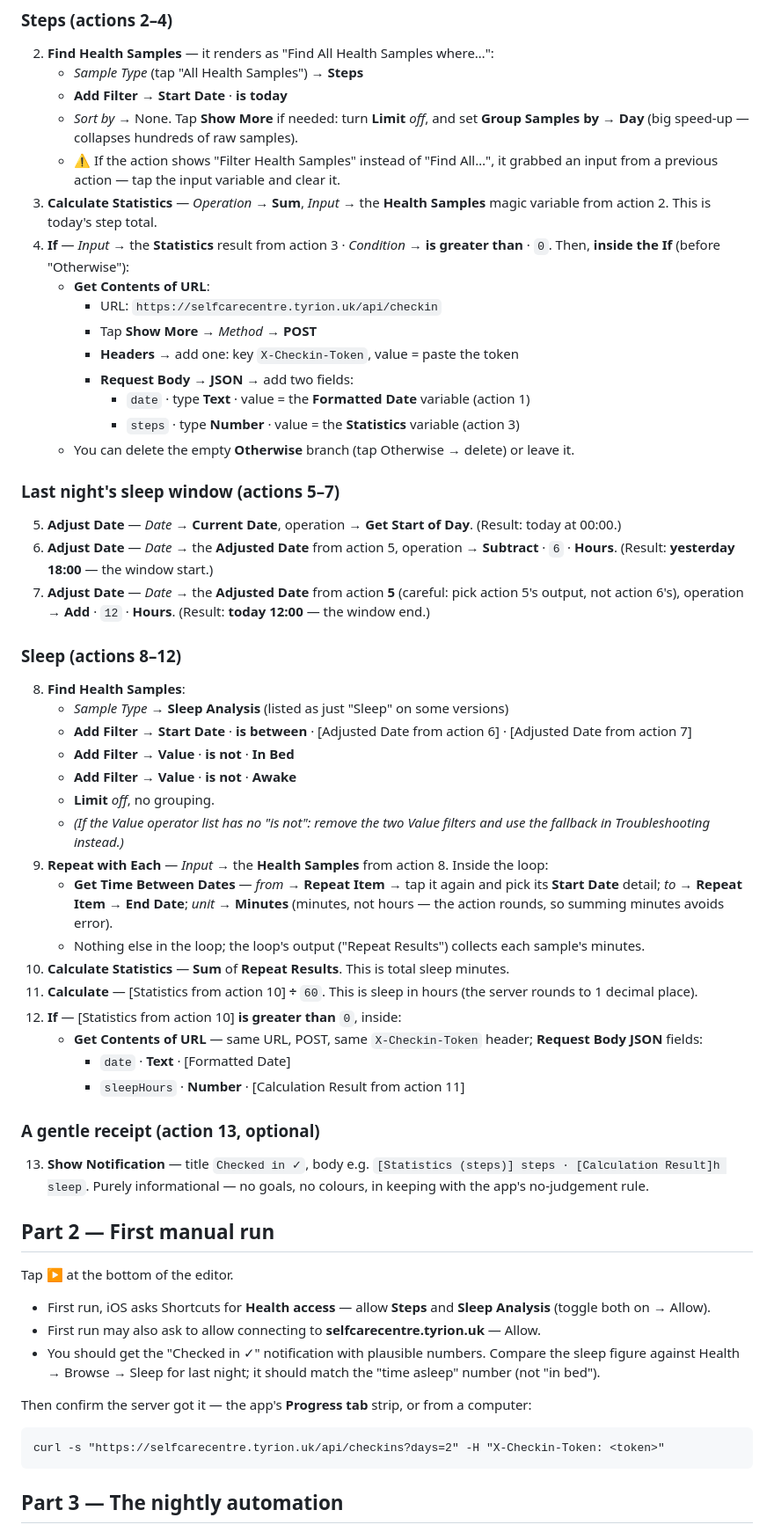
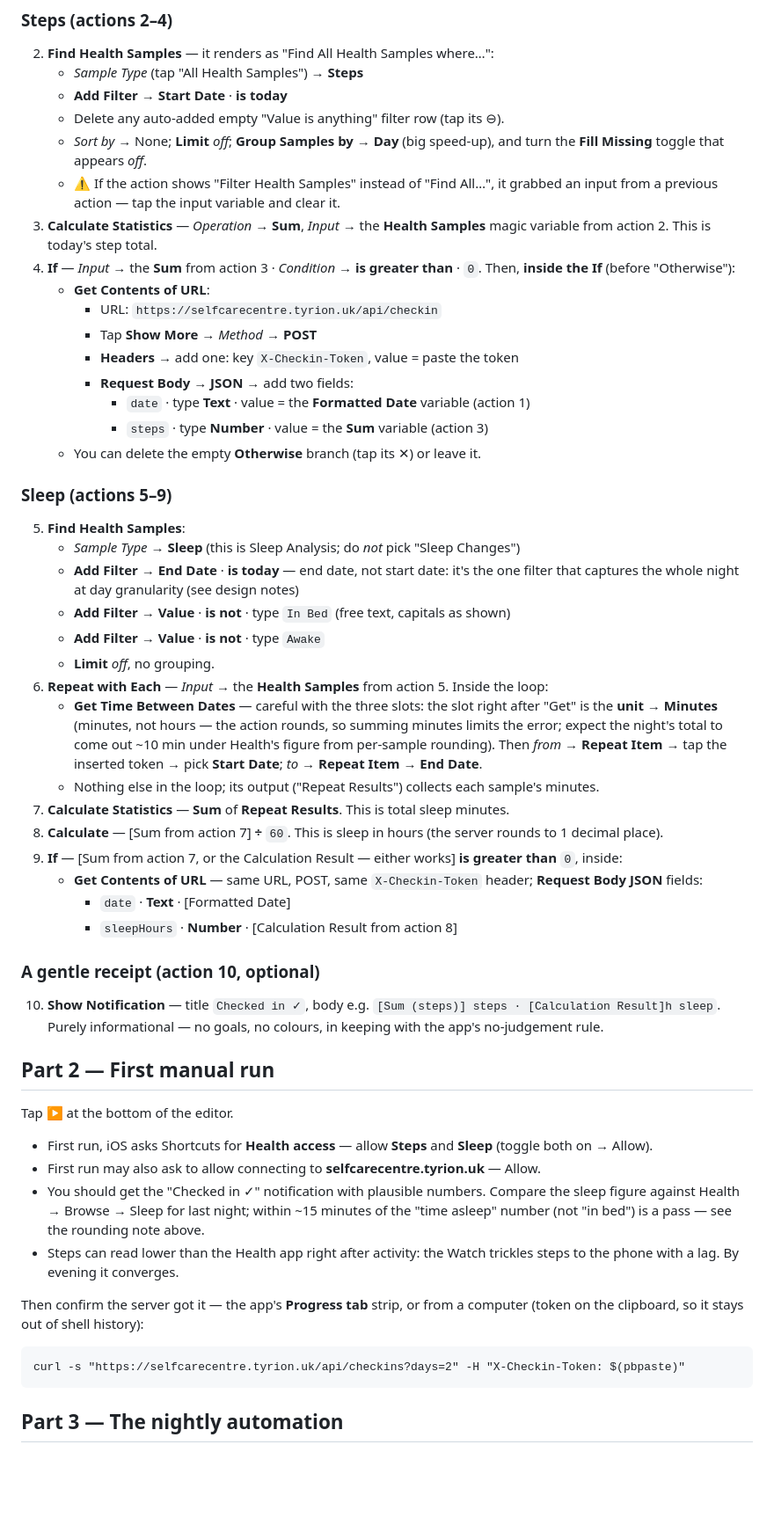
Before and after one commit to TyrionRoseDev/self-care-centre, a Markdown page: docs/shortcut-checkin.md, the part around one of its changes. Shown at 88% size. GitHub-like rendering; blank space fills up the shorter version.

````diff
--- a/docs/shortcut-checkin.md
+++ b/docs/shortcut-checkin.md
@@ -39,13 +46,14 @@ Add actions in this order (tap **Add Action** / the search bar and type the name
 2. **Find Health Samples** — it renders as "Find All Health Samples where…":
    - *Sample Type* (tap "All Health Samples") → **Steps**
    - **Add Filter** → **Start Date** · **is today**
-   - *Sort by* → None. Tap **Show More** if needed: turn **Limit** *off*, and set
-     **Group Samples by** → **Day** (big speed-up — collapses hundreds of raw samples).
+   - Delete any auto-added empty "Value is anything" filter row (tap its ⊖).
+   - *Sort by* → None; **Limit** *off*; **Group Samples by** → **Day** (big speed-up),
+     and turn the **Fill Missing** toggle that appears *off*.
    - ⚠️ If the action shows "Filter Health Samples" instead of "Find All…", it grabbed an
      input from a previous action — tap the input variable and clear it.
 3. **Calculate Statistics** — *Operation* → **Sum**, *Input* → the **Health Samples**
    magic variable from action 2. This is today's step total.
-4. **If** — *Input* → the **Statistics** result from action 3 · *Condition* →
+4. **If** — *Input* → the **Sum** from action 3 · *Condition* →
    **is greater than** · `0`. Then, **inside the If** (before "Otherwise"):
    - **Get Contents of URL**:
      - URL: `https://selfcarecentre.tyrion.uk/api/checkin`
@@ -53,49 +61,40 @@ Add actions in this order (tap **Add Action** / the search bar and type the name
      - **Headers** → add one: key `X-Checkin-Token`, value = paste the token
      - **Request Body** → **JSON** → add two fields:
        - `date` · type **Text** · value = the **Formatted Date** variable (action 1)
-       - `steps` · type **Number** · value = the **Statistics** variable (action 3)
-   - You can delete the empty **Otherwise** branch (tap Otherwise → delete) or leave it.
+       - `steps` · type **Number** · value = the **Sum** variable (action 3)
+   - You can delete the empty **Otherwise** branch (tap its ✕) or leave it.
 
-### Last night's sleep window (actions 5–7)
+### Sleep (actions 5–9)
 
-5. **Adjust Date** — *Date* → **Current Date**, operation → **Get Start of Day**.
-   (Result: today at 00:00.)
-6. **Adjust Date** — *Date* → the **Adjusted Date** from action 5, operation →
-   **Subtract** · `6` · **Hours**. (Result: **yesterday 18:00** — the window start.)
-7. **Adjust Date** — *Date* → the **Adjusted Date** from action **5** (careful: pick
-   action 5's output, not action 6's), operation → **Add** · `12` · **Hours**.
-   (Result: **today 12:00** — the window end.)
+5. **Find Health Samples**:
+   - *Sample Type* → **Sleep** (this is Sleep Analysis; do *not* pick "Sleep Changes")
+   - **Add Filter** → **End Date** · **is today** — end date, not start date: it's the
+     one filter that captures the whole night at day granularity (see design notes)
+   - **Add Filter** → **Value** · **is not** · type `In Bed` (free text, capitals as shown)
+   - **Add Filter** → **Value** · **is not** · type `Awake`
+   - **Limit** *off*, no grouping.
+6. **Repeat with Each** — *Input* → the **Health Samples** from action 5. Inside the loop:
+   - **Get Time Between Dates** — careful with the three slots: the slot right after
+     "Get" is the **unit** → **Minutes** (minutes, not hours — the action rounds, so
+     summing minutes limits the error; expect the night's total to come out ~10 min
+     under Health's figure from per-sample rounding). Then *from* → **Repeat Item** →
+     tap the inserted token → pick **Start Date**; *to* → **Repeat Item → End Date**.
+   - Nothing else in the loop; its output ("Repeat Results") collects each sample's
+     minutes.
+7. **Calculate Statistics** — **Sum** of **Repeat Results**. This is total sleep minutes.
+8. **Calculate** — [Sum from action 7] **÷** `60`. This is sleep in hours (the
+   server rounds to 1 decimal place).
+9. **If** — [Sum from action 7, or the Calculation Result — either works]
+   **is greater than** `0`, inside:
+   - **Get Contents of URL** — same URL, POST, same `X-Checkin-Token` header;
+     **Request Body JSON** fields:
+     - `date` · **Text** · [Formatted Date]
+     - `sleepHours` · **Number** · [Calculation Result from action 8]
 
-### Sleep (actions 8–12)
+### A gentle receipt (action 10, optional)
 
-8. **Find Health Samples**:
-   - *Sample Type* → **Sleep Analysis** (listed as just "Sleep" on some versions)
-   - **Add Filter** → **Start Date** · **is between** · [Adjusted Date from action 6] ·
-     [Adjusted Date from action 7]
-   - **Add Filter** → **Value** · **is not** · **In Bed**
-   - **Add Filter** → **Value** · **is not** · **Awake**
-   - **Limit** *off*, no grouping.
-   - *(If the Value operator list has no "is not": remove the two Value filters and use
-     the fallback in Troubleshooting instead.)*
-9. **Repeat with Each** — *Input* → the **Health Samples** from action 8. Inside the loop:
-   - **Get Time Between Dates** — *from* → **Repeat Item** → tap it again and pick its
-     **Start Date** detail; *to* → **Repeat Item → End Date**; *unit* → **Minutes**
-     (minutes, not hours — the action rounds, so summing minutes avoids error).
-   - Nothing else in the loop; the loop's output ("Repeat Results") collects each
-     sample's minutes.
-10. **Calculate Statistics** — **Sum** of **Repeat Results**. This is total sleep minutes.
-11. **Calculate** — [Statistics from action 10] **÷** `60`. This is sleep in hours (the
-    server rounds to 1 decimal place).
-12. **If** — [Statistics from action 10] **is greater than** `0`, inside:
-    - **Get Contents of URL** — same URL, POST, same `X-Checkin-Token` header;
-      **Request Body JSON** fields:
-      - `date` · **Text** · [Formatted Date]
-      - `sleepHours` · **Number** · [Calculation Result from action 11]
-
-### A gentle receipt (action 13, optional)
-
-13. **Show Notification** — title `Checked in ✓`, body e.g.
-    `[Statistics (steps)] steps · [Calculation Result]h sleep`. Purely informational —
+10. **Show Notification** — title `Checked in ✓`, body e.g.
+    `[Sum (steps)] steps · [Calculation Result]h sleep`. Purely informational —
     no goals, no colours, in keeping with the app's no-judgement rule.
 
 ## Part 2 — First manual run
@@ -103,16 +102,19 @@ Add actions in this order (tap **Add Action** / the search bar and type the name
 Tap **▶** at the bottom of the editor.
 
 - First run, iOS asks Shortcuts for **Health access** — allow **Steps** and
-  **Sleep Analysis** (toggle both on → Allow).
+  **Sleep** (toggle both on → Allow).
 - First run may also ask to allow connecting to **selfcarecentre.tyrion.uk** — Allow.
 - You should get the "Checked in ✓" notification with plausible numbers. Compare the
-  sleep figure against Health → Browse → Sleep for last night; it should match the
-  "time asleep" number (not "in bed").
+  sleep figure against Health → Browse → Sleep for last night; within ~15 minutes of
+  the "time asleep" number (not "in bed") is a pass — see the rounding note above.
+- Steps can read lower than the Health app right after activity: the Watch trickles
+  steps to the phone with a lag. By evening it converges.
 
-Then confirm the server got it — the app's **Progress tab** strip, or from a computer:
+Then confirm the server got it — the app's **Progress tab** strip, or from a computer
+(token on the clipboard, so it stays out of shell history):
 
 ```
-curl -s "https://selfcarecentre.tyrion.uk/api/checkins?days=2" -H "X-Checkin-Token: <token>"
+curl -s "https://selfcarecentre.tyrion.uk/api/checkins?days=2" -H "X-Checkin-Token: $(pbpaste)"
 ```
 
 ## Part 3 — The nightly automation
````
Also changed, not shown: other parts of docs/shortcut-checkin.md (+29 -9 lines), docs/research/shortcuts-healthkit-actions.md (+31 -11 lines).
